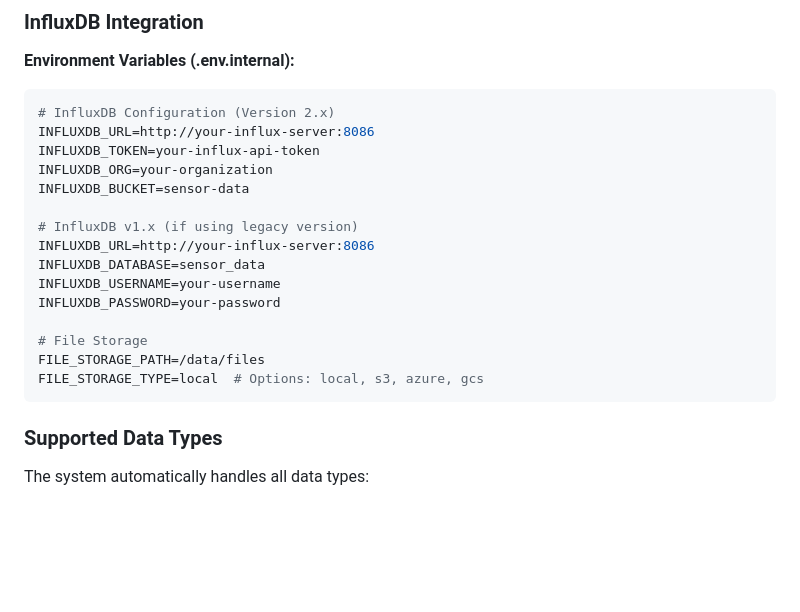
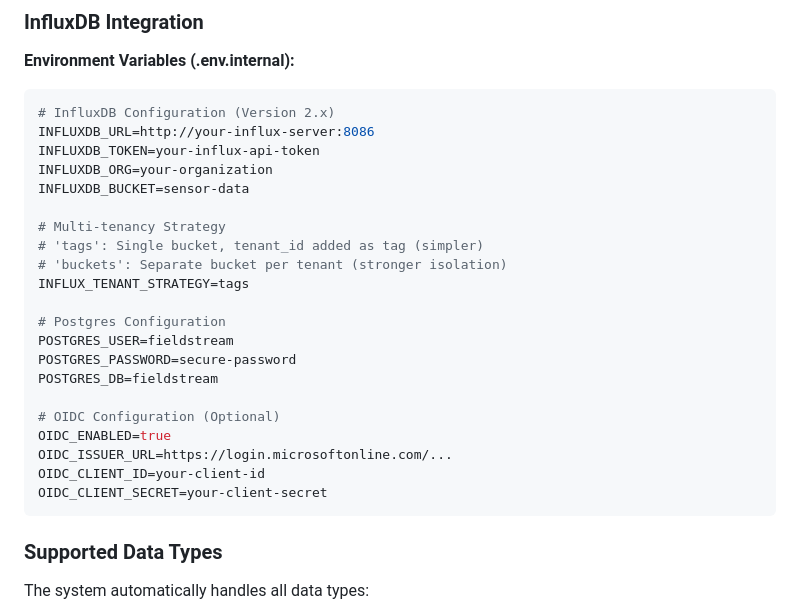
Before and after one commit to tazomatalax/FieldStream, a Markdown page: README.md, the part around one of its changes. Rendered like a GitHub page; blank space fills up the shorter version.

````diff
--- a/README.md
+++ b/README.md
@@ -271,15 +287,21 @@ INFLUXDB_TOKEN=your-influx-api-token
 INFLUXDB_ORG=your-organization
 INFLUXDB_BUCKET=sensor-data
 
-# InfluxDB v1.x (if using legacy version)
-INFLUXDB_URL=http://your-influx-server:8086
-INFLUXDB_DATABASE=sensor_data
-INFLUXDB_USERNAME=your-username
-INFLUXDB_PASSWORD=your-password
+# Multi-tenancy Strategy
+# 'tags': Single bucket, tenant_id added as tag (simpler)
+# 'buckets': Separate bucket per tenant (stronger isolation)
+INFLUX_TENANT_STRATEGY=tags
 
-# File Storage
-FILE_STORAGE_PATH=/data/files
-FILE_STORAGE_TYPE=local  # Options: local, s3, azure, gcs
+# Postgres Configuration
+POSTGRES_USER=fieldstream
+POSTGRES_PASSWORD=secure-password
+POSTGRES_DB=fieldstream
+
+# OIDC Configuration (Optional)
+OIDC_ENABLED=true
+OIDC_ISSUER_URL=https://login.microsoftonline.com/...
+OIDC_CLIENT_ID=your-client-id
+OIDC_CLIENT_SECRET=your-client-secret
 ```
 
 ### Supported Data Types
````
Also changed, not shown: other parts of README.md (+46 -30 lines), RESEARCHER_GUIDE.md (+2 -0 lines).
